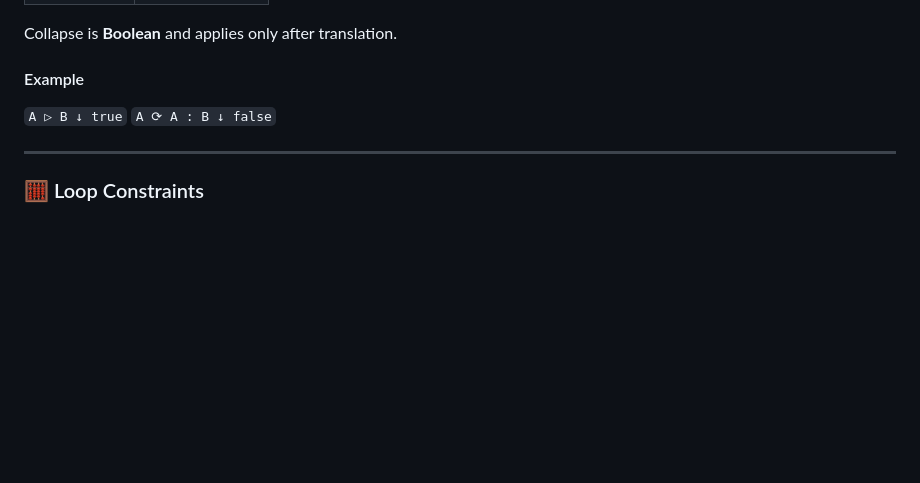
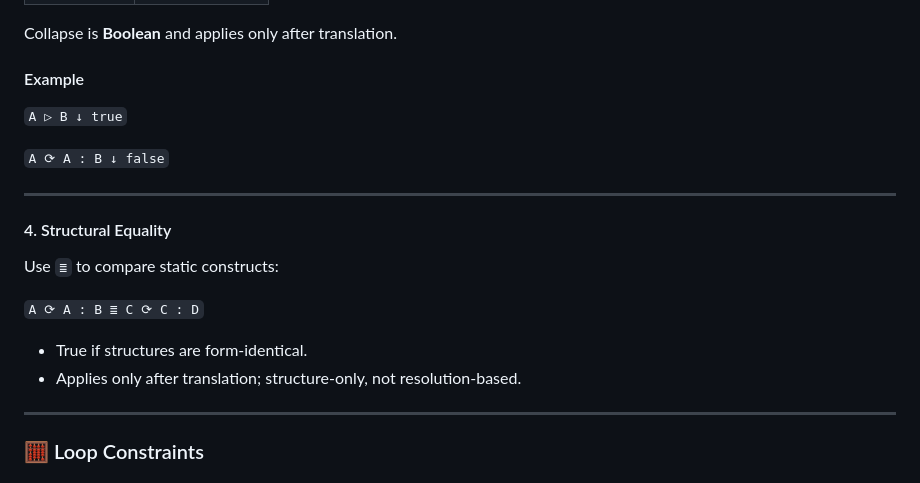
Before and after one commit to PankeyCR/The-Pankey-Theory, a Markdown page: formal-math.md, the part around the change printed below. GitHub-like rendering; blank space fills up the shorter version.

```diff
--- a/formal-math.md
+++ b/formal-math.md
@@ -72,8 +106,20 @@ Evaluates whether a structure allows **external logical resolution**.
 Collapse is **Boolean** and applies only after translation.
 
 #### Example
+
 `A ▷ B ↓ true`
+
 `A ⟳ A : B ↓ false`
+
+---
+
+#### 4. Structural Equality
+
+Use `≣` to compare static constructs:
+
+`A ⟳ A : B ≣ C ⟳ C : D`
+- True if structures are form-identical.
+- Applies only after translation; structure-only, not resolution-based.
 
 ---
 
```
Also changed, not shown: other parts of formal-math.md (+94 -15 lines).
